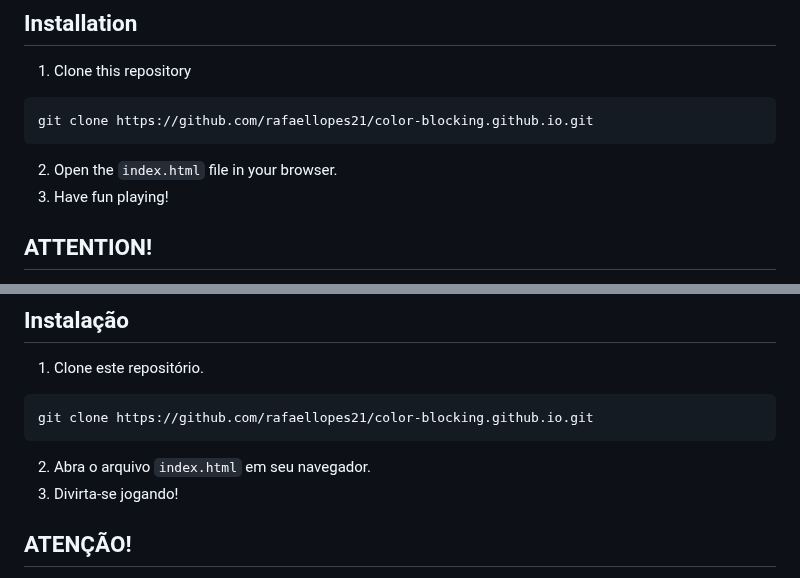
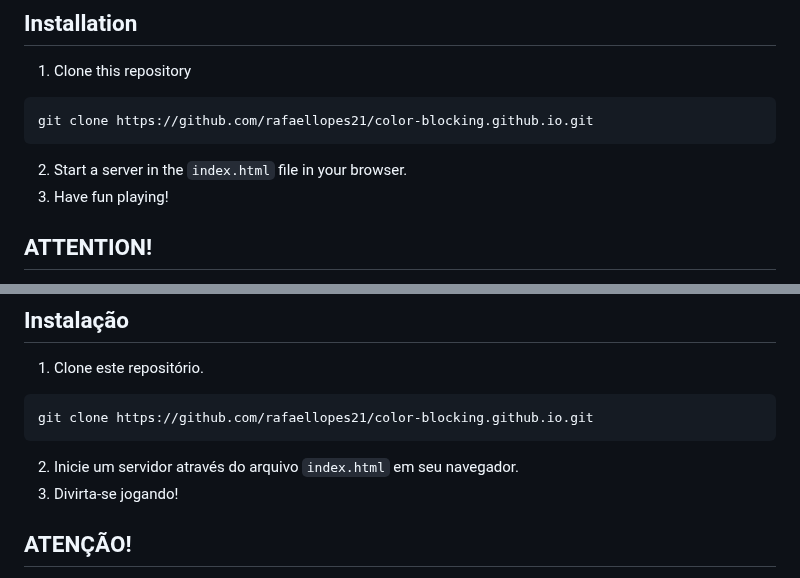
Before and after one commit to rafaellopes21/world-of-blocks.github.io, a Markdown page: README.md, 2 parts joined by grey strips. GitHub-like rendering.

Commit message:
Fix description in the docs

````diff
--- a/README.md
+++ b/README.md
@@ -49,7 +49,7 @@ If you enjoyed the game and want to support the developer who created this proje
 ```
 git clone https://github.com/rafaellopes21/color-blocking.github.io.git
 ```
-2. Open the `index.html` file in your browser.
+2. Start a server in the `index.html` file in your browser.
 3. Have fun playing!
 
 ## ATTENTION!
@@ -84,7 +84,7 @@ Se você gostou do jogo e deseja apoiar o desenvolvedor que criou este projeto,
 ```
 git clone https://github.com/rafaellopes21/color-blocking.github.io.git
 ```
-2. Abra o arquivo `index.html` em seu navegador.
+2. Inicie um servidor através do arquivo `index.html` em seu navegador.
 3. Divirta-se jogando!
 
 ## ATENÇÃO!
````
